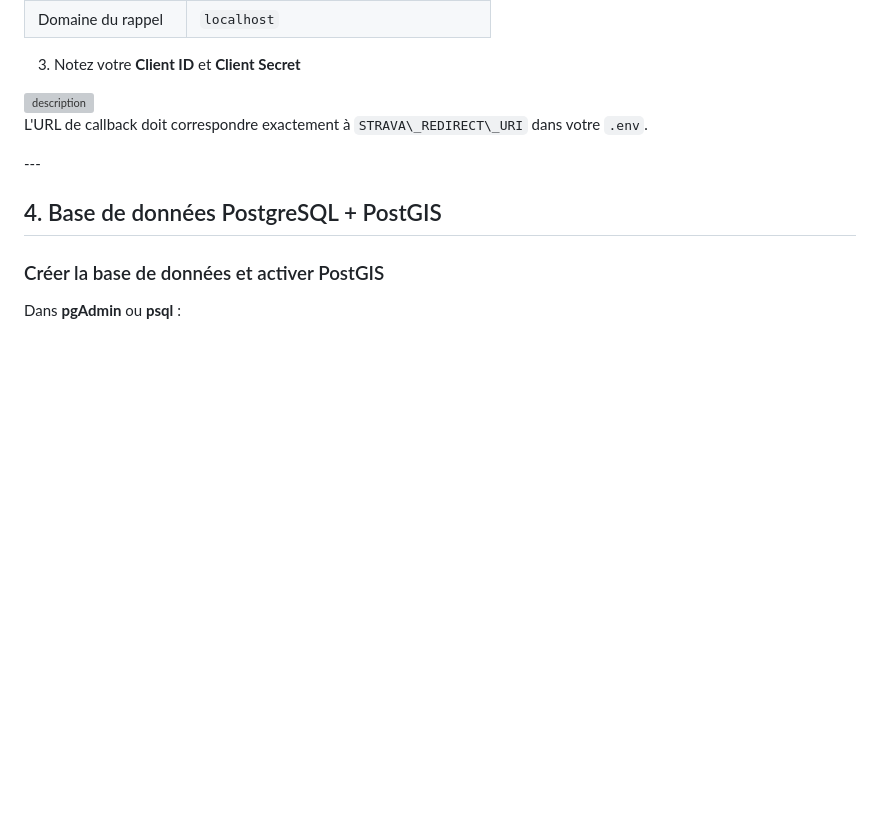
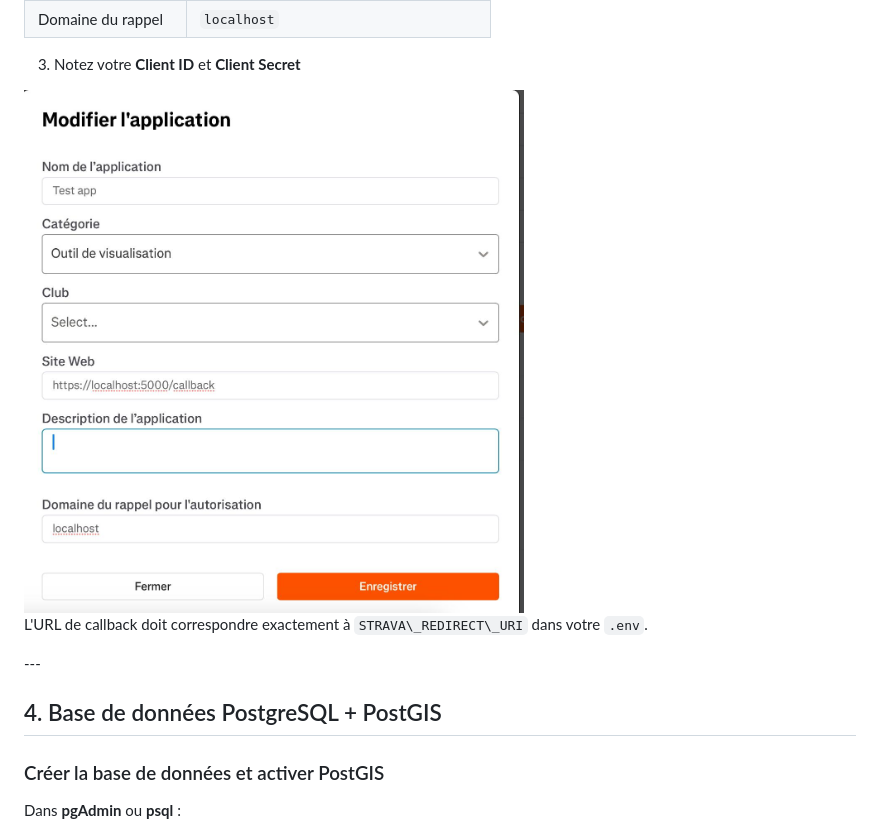
Before and after one commit to Kwibblez/SwissStats, a Markdown page: README.md, the part around the change. GitHub-like rendering; blank space fills up the shorter version; grey boxes are pictures that could not be loaded.

Commit message:
Fix image source path in README
Updated image source path for Strava API settings.

```diff
--- a/README.md
+++ b/README.md
@@ -61,7 +61,7 @@ requests>=2.31
 
 3. Notez votre **Client ID** et **Client Secret**
 
-<img src="main/static/figures/imgs/strava_api_settings.jpeg" alt="description" width="500">
+<img src="/static/figures/imgs/strava_api_settings.jpeg" alt="description" width="500">
 
 
  L'URL de callback doit correspondre exactement à `STRAVA\_REDIRECT\_URI` dans votre `.env`.
```
